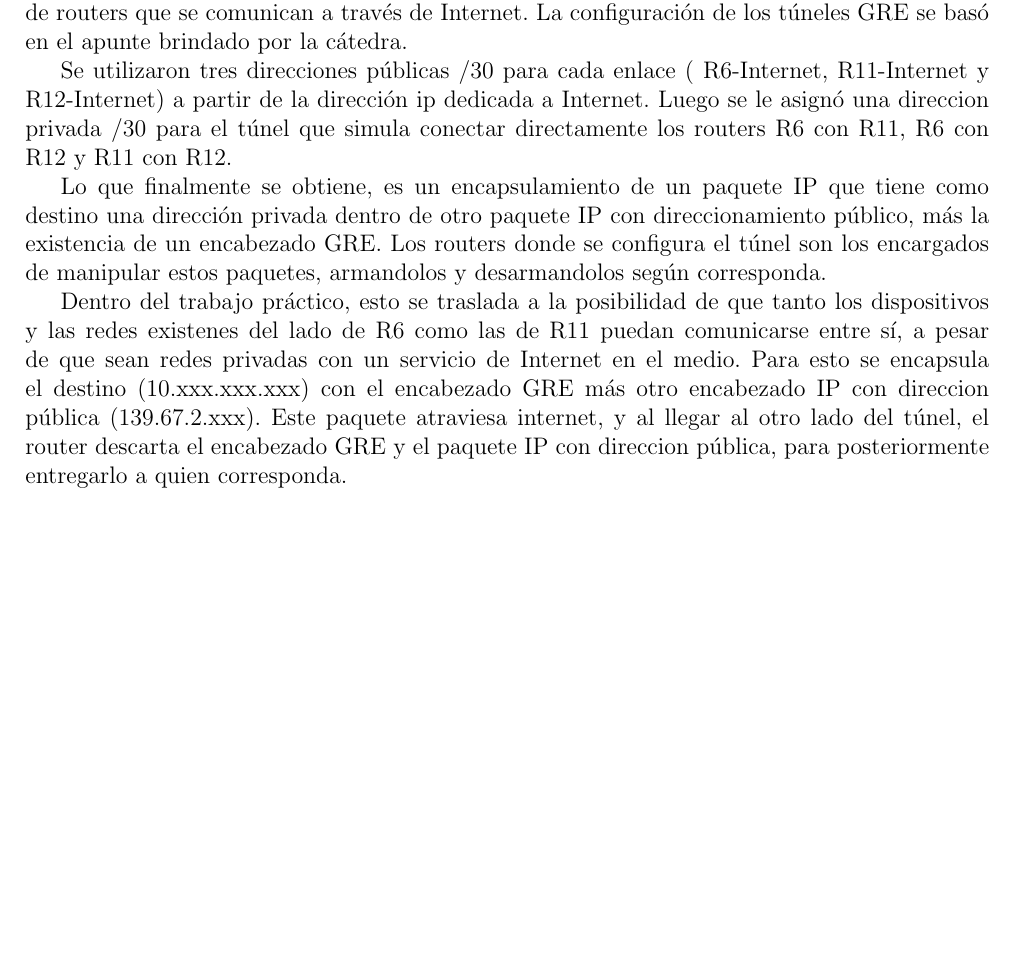
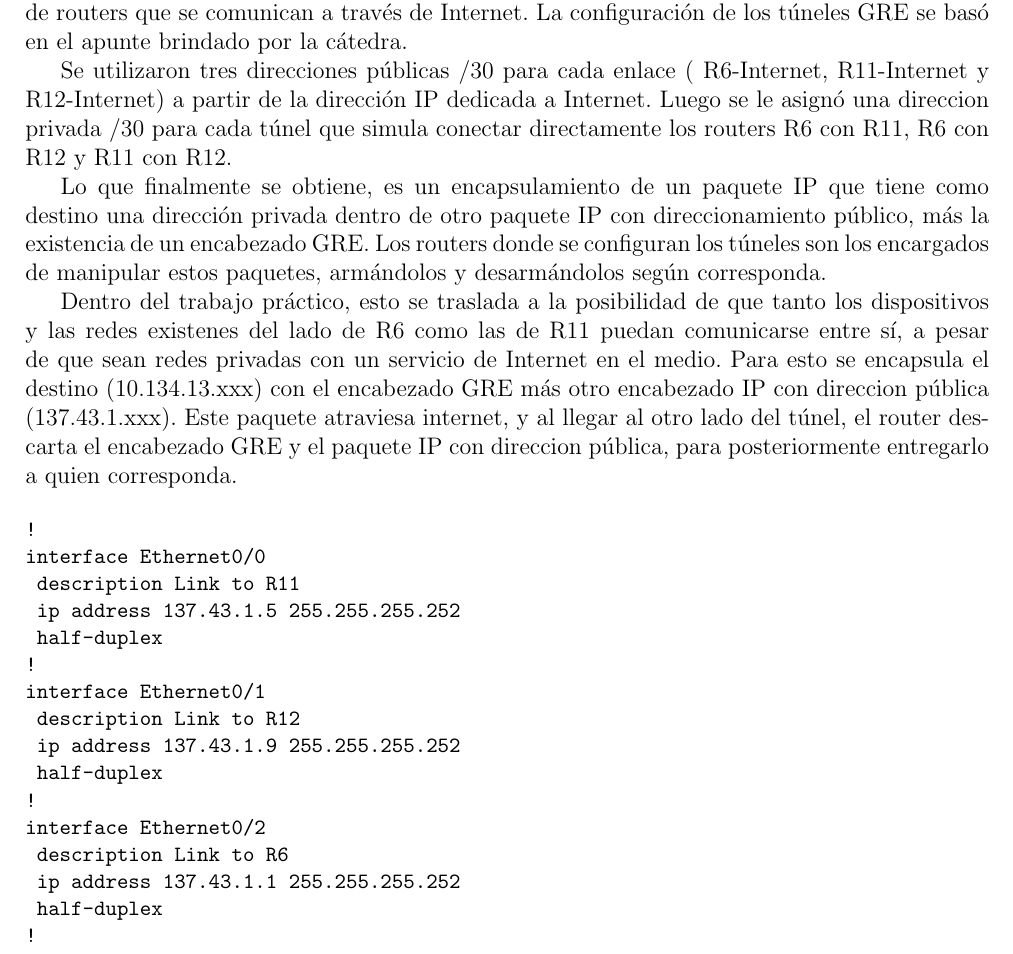
Before and after one commit to facultad/7533-2013-02-G5, a LaTeX document (Informe/informe.tex): part of page 22 of 27 before the commit and part of page 22 of 28 after it, cut so that both start at the same text, the shorter picture padded with empty space. Compiled offline with pdfLaTeX.

Commit message:
Agrego los diagramas de Tuneles GRE y de Topología de Frame Relays. Actualizo el informe.

```diff
--- a/Informe/informe.tex
+++ b/Informe/informe.tex
@@ -1195,26 +1199,40 @@ La configuración de los túneles GRE se basó en el apunte brindado por la
 cátedra.
 
 Se utilizaron tres direcciones públicas /30 para cada enlace ( R6-Internet,
-R11-Internet y R12-Internet) a partir de la dirección ip dedicada a Internet.
-Luego se le asignó una direccion privada /30 para el túnel que simula
+R11-Internet y R12-Internet) a partir de la dirección IP dedicada a Internet.
+Luego se le asignó una direccion privada /30 para cada túnel que simula
 conectar directamente los routers R6 con R11, R6 con R12 y R11 con R12.
 
 Lo que finalmente se obtiene, es un encapsulamiento de un paquete IP que
 tiene como destino una dirección privada dentro de otro paquete IP con
 direccionamiento público, más la existencia de un encabezado GRE.
-Los routers donde se configura el túnel son los encargados de manipular estos
-paquetes, armandolos y desarmandolos según corresponda.
+Los routers donde se configuran los túneles son los encargados de manipular
+estos paquetes, armándolos y desarmándolos según corresponda.
 
 Dentro del trabajo práctico, esto se traslada a la posibilidad de que tanto
 los dispositivos y las redes existenes del lado de R6 como las de R11 puedan
 comunicarse entre sí, a pesar de que sean redes privadas con un servicio de
 Internet en el medio.
-Para esto se encapsula el destino (10.xxx.xxx.xxx) con el encabezado GRE más
-otro encabezado IP con direccion pública (139.67.2.xxx).
+Para esto se encapsula el destino (10.134.13.xxx) con el encabezado GRE más
+otro encabezado IP con direccion pública (137.43.1.xxx).
 Este paquete atraviesa internet, y al llegar al otro lado del túnel,
 el router descarta el encabezado GRE y el paquete IP con direccion pública,
 para posteriormente entregarlo a quien corresponda.
 
 {\small
 \begin{verbatim}
-
+!
+interface Ethernet0/0
+ description Link to R11
+ ip address 137.43.1.5 255.255.255.252
+ half-duplex
+!
+interface Ethernet0/1
+ description Link to R12
+ ip address 137.43.1.9 255.255.255.252
+ half-duplex
+!
+interface Ethernet0/2
+ description Link to R6
+ ip address 137.43.1.1 255.255.255.252
+ half-duplex
```
Also changed, not shown: Informe/diagramas/Frame_Relay.png (added), Informe/diagramas/Tunel_GRE.png (added), Informe/informe.tex (11 more changed lines), 3 other files.
